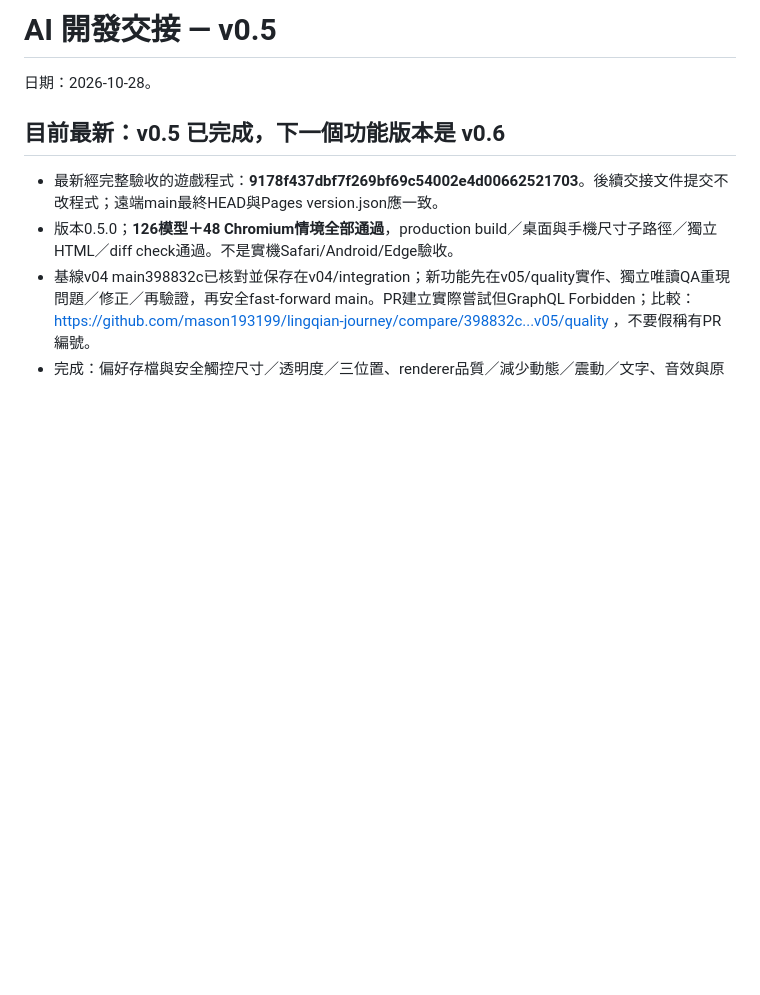
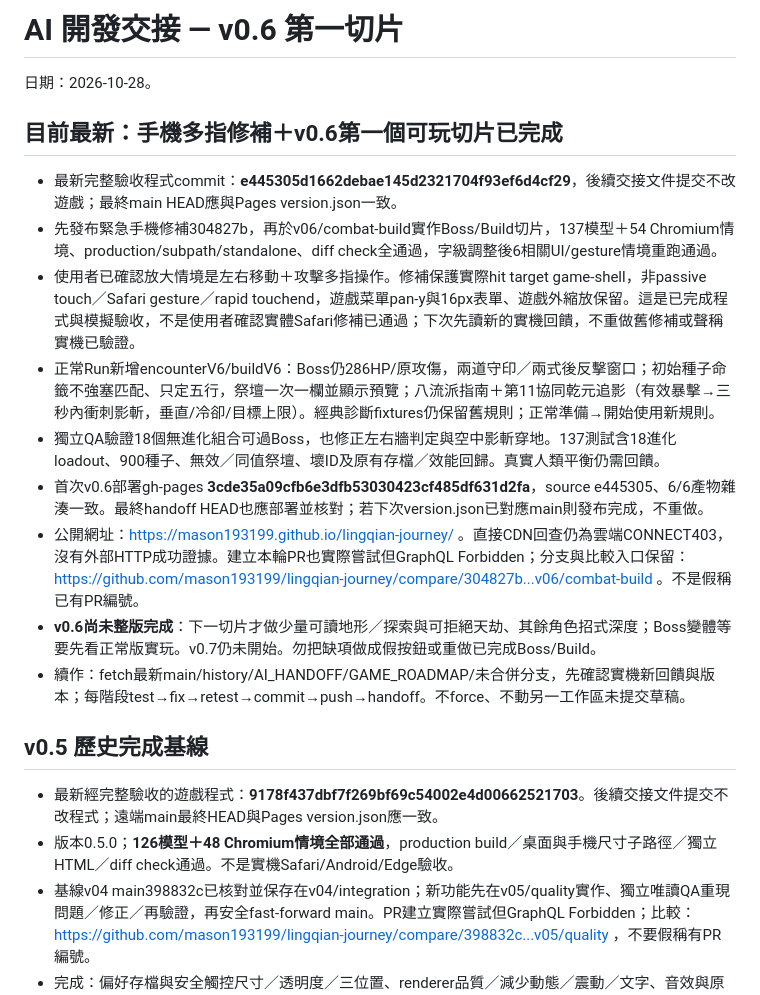
Before and after one commit to mason193199/lingqian-journey, a Markdown page: AI_HANDOFF.md, the part around the change. GitHub-like rendering; blank space fills up the shorter version.

Commit message:
Record mobile multitouch report, verified v0.6 slice and remaining work

```diff
--- a/AI_HANDOFF.md
+++ b/AI_HANDOFF.md
@@ -1,8 +1,21 @@
-# AI 開發交接 — v0.5
+# AI 開發交接 — v0.6 第一切片
 
 日期：2026-10-28。
 
-## 目前最新：v0.5 已完成，下一個功能版本是 v0.6
+## 目前最新：手機多指修補＋v0.6第一個可玩切片已完成
+
+- 最新完整驗收程式commit：**e445305d1662debae145d2321704f93ef6d4cf29**，後續交接文件提交不改遊戲；最終main HEAD應與Pages version.json一致。
+- 先發布緊急手機修補304827b，再於v06/combat-build實作Boss/Build切片，137模型＋54 Chromium情境、production/subpath/standalone、diff check全通過，字級調整後6相關UI/gesture情境重跑通過。
+- 使用者已確認放大情境是左右移動＋攻擊多指操作。修補保護實際hit target game-shell，非passive touch／Safari gesture／rapid touchend，遊戲菜單pan-y與16px表單、遊戲外縮放保留。這是已完成程式與模擬驗收，不是使用者確認實體Safari修補已通過；下次先讀新的實機回饋，不重做舊修補或聲稱實機已驗證。
+- 正常Run新增encounterV6/buildV6：Boss仍286HP/原攻傷，兩道守印／兩式後反擊窗口；初始種子命籤不強塞匹配、只定五行，祭壇一次一欄並顯示預覽；八流派指南＋第11協同乾元追影（有效暴擊→三秒內衝刺影斬，垂直/冷卻/目標上限）。經典診斷fixtures仍保留舊規則；正常準備→開始使用新規則。
+- 獨立QA驗證18個無進化組合可過Boss，也修正左右牆判定與空中影斬穿地。137測試含18進化loadout、900種子、無效／同值祭壇、壞ID及原有存檔／效能回歸。真實人類平衡仍需回饋。
+- 首次v0.6部署gh-pages **3cde35a09cfb6e3dfb53030423cf485df631d2fa**，source e445305、6/6產物雜湊一致。最終handoff HEAD也應部署並核對；若下次version.json已對應main則發布完成，不重做。
+- 公開網址：https://mason193199.github.io/lingqian-journey/ 。直接CDN回查仍為雲端CONNECT403，沒有外部HTTP成功證據。建立本輪PR也實際嘗試但GraphQL Forbidden；分支與比較入口保留：https://github.com/mason193199/lingqian-journey/compare/304827b...v06/combat-build 。不是假稱已有PR編號。
+- **v0.6尚未整版完成**：下一切片才做少量可讀地形／探索與可拒絕天劫、其餘角色招式深度；Boss變體等要先看正常版實玩。v0.7仍未開始。勿把缺項做成假按鈕或重做已完成Boss/Build。
+- 續作：fetch最新main/history/AI_HANDOFF/GAME_ROADMAP/未合併分支，先確認實機新回饋與版本；每階段test→fix→retest→commit→push→handoff。不force、不動另一工作區未提交草稿。
+
+
+## v0.5 歷史完成基線
 
 - 最新經完整驗收的遊戲程式：**9178f437dbf7f269bf69c54002e4d00662521703**。後續交接文件提交不改程式；遠端main最終HEAD與Pages version.json應一致。
 - 版本0.5.0；**126模型＋48 Chromium情境全部通過**，production build／桌面與手機尺寸子路徑／獨立HTML／diff check通過。不是實機Safari/Android/Edge驗收。
```
Also changed, not shown: GAME_ROADMAP.md (+3 -1 lines).
